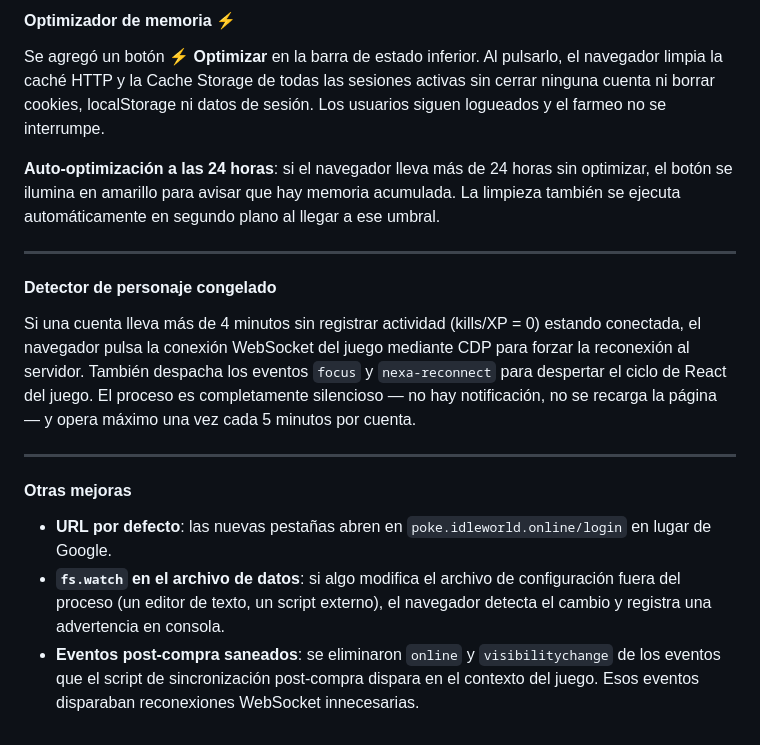
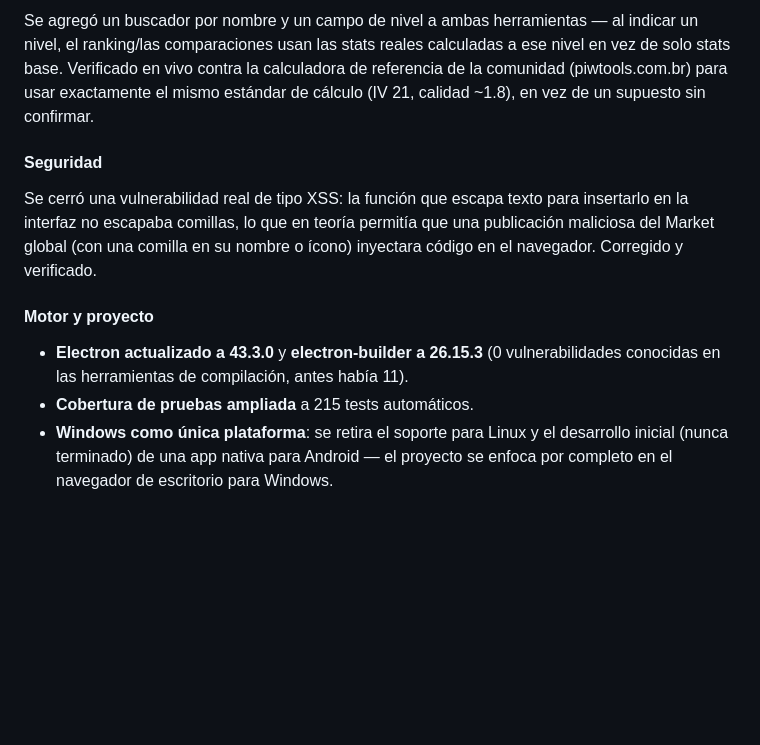
Before and after one commit to Zukuth/nexa-browser, a Markdown page: README.md, the part around one of its changes. Drawn GitHub-style; blank space fills up the shorter version.

```diff
--- a/README.md
+++ b/README.md
@@ -149,20 +166,12 @@ Antes, hacer click en la notificación de escritorio de Windows solo abría la a
 
-#### Optimizador de memoria ⚡
+Se agregó un buscador por nombre y un campo de nivel a ambas herramientas — al indicar un nivel, el ranking/las comparaciones usan las stats reales calculadas a ese nivel en vez de solo stats base. Verificado en vivo contra la calculadora de referencia de la comunidad (piwtools.com.br) para usar exactamente el mismo estándar de cálculo (IV 21, calidad ~1.8), en vez de un supuesto sin confirmar.
 
-Se agregó un botón **⚡ Optimizar** en la barra de estado inferior. Al pulsarlo, el navegador limpia la caché HTTP y la Cache Storage de todas las sesiones activas sin cerrar ninguna cuenta ni borrar cookies, localStorage ni datos de sesión. Los usuarios siguen logueados y el farmeo no se interrumpe.
+#### Seguridad
 
-**Auto-optimización a las 24 horas**: si el navegador lleva más de 24 horas sin optimizar, el botón se ilumina en amarillo para avisar que hay memoria acumulada. La limpieza también se ejecuta automáticamente en segundo plano al llegar a ese umbral.
+Se cerró una vulnerabilidad real de tipo XSS: la función que escapa texto para insertarlo en la interfaz no escapaba comillas, lo que en teoría permitía que una publicación maliciosa del Market global (con una comilla en su nombre o ícono) inyectara código en el navegador. Corregido y verificado.
 
----
+#### Motor y proyecto
 
-#### Detector de personaje congelado
-
-Si una cuenta lleva más de 4 minutos sin registrar actividad (kills/XP = 0) estando conectada, el navegador pulsa la conexión WebSocket del juego mediante CDP para forzar la reconexión al servidor. También despacha los eventos `focus` y `nexa-reconnect` para despertar el ciclo de React del juego. El proceso es completamente silencioso — no hay notificación, no se recarga la página — y opera máximo una vez cada 5 minutos por cuenta.
-
----
-
-#### Otras mejoras
-
-- **URL por defecto**: las nuevas pestañas abren en `poke.idleworld.online/login` en lugar de Google.
-- **`fs.watch` en el archivo de datos**: si algo modifica el archivo de configuración fuera del proceso (un editor de texto, un script externo), el navegador detecta el cambio y registra una advertencia en consola.
-- **Eventos post-compra saneados**: se eliminaron `online` y `visibilitychange` de los eventos que el script de sincronización post-compra dispara en el contexto del juego. Esos eventos disparaban reconexiones WebSocket innecesarias.
+- **Electron actualizado a 43.3.0** y **electron-builder a 26.15.3** (0 vulnerabilidades conocidas en las herramientas de compilación, antes había 11).
+- **Cobertura de pruebas ampliada** a 215 tests automáticos.
+- **Windows como única plataforma**: se retira el soporte para Linux y el desarrollo inicial (nunca terminado) de una app nativa para Android — el proyecto se enfoca por completo en el navegador de escritorio para Windows.
```
Also changed, not shown: other parts of README.md (+44 -27 lines).
